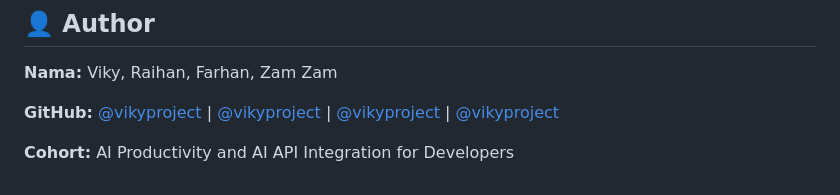
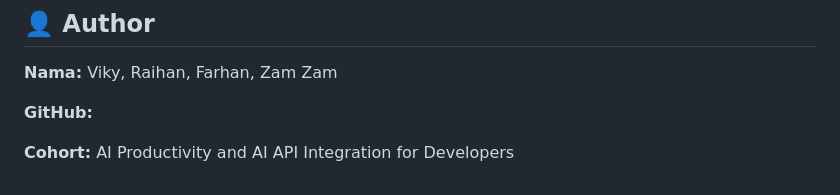
Before and after one commit to vikyproject/literasi-digital, a Markdown page: README.md, the part around the change. Drawn GitHub-style.

```diff
--- a/README.md
+++ b/README.md
@@ -235,6 +235,6 @@ Chatbot menggunakan model **llama-3.3-70b-versatile** dari Groq dengan persona:
 
 **Nama:** Viky, Raihan, Farhan, Zam Zam
 
-**GitHub:** [@vikyproject](https://github.com/vikyproject) | [@vikyproject](https://github.com/vikyproject) | [@vikyproject](https://github.com/vikyproject) | [@vikyproject](https://github.com/vikyproject)
+**GitHub:**
 
 **Cohort:** AI Productivity and AI API Integration for Developers
```
